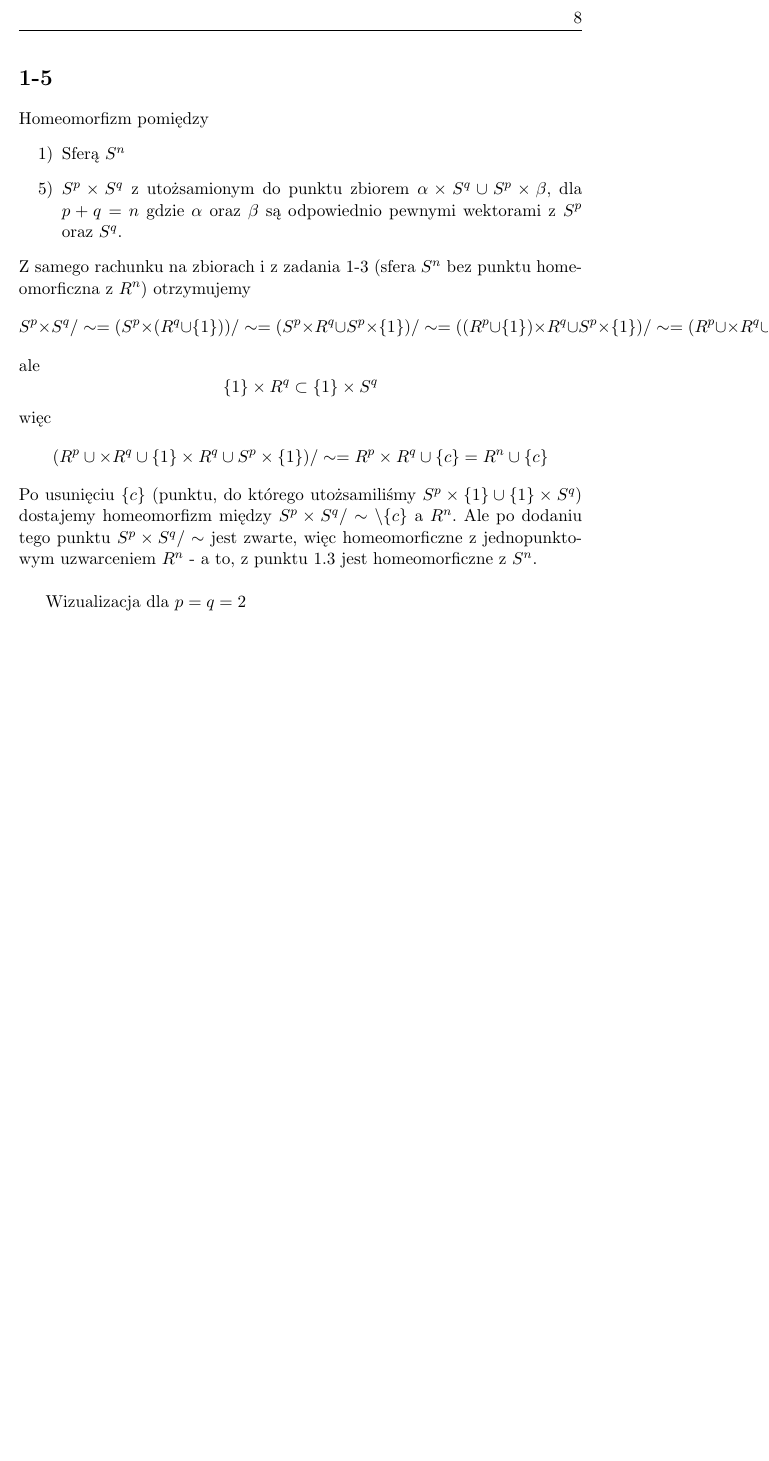
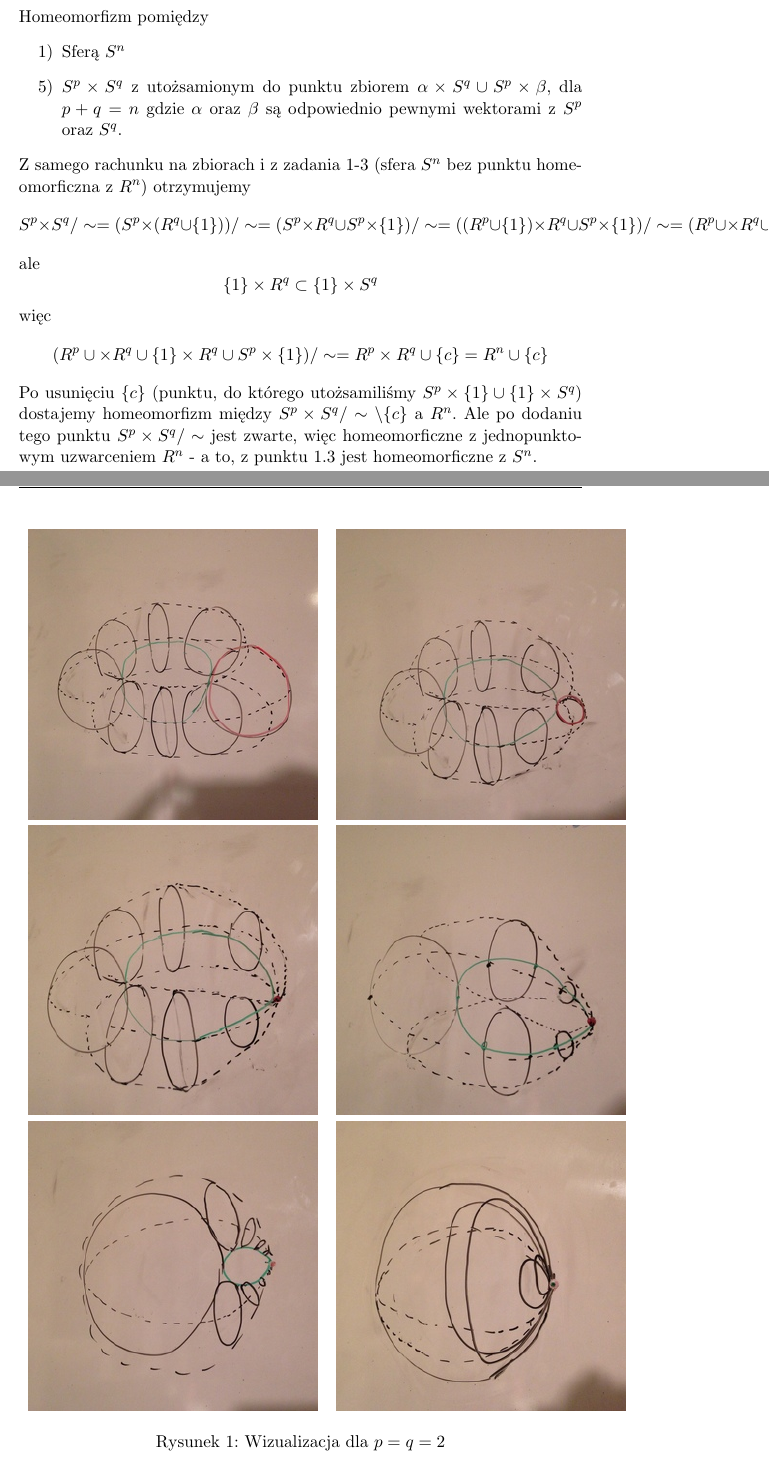
Before and after one commit to SzymonPajzert/Studies, a LaTeX document (main.tex, which reads zadanie1/1-5.tex): part of page 8 of 15 before the commit and two parts of pages 8 and 9 of 10 after it, the two joined at a grey line, cut at the place of the change, the shorter picture padded with empty space. Compiled offline with pdfLaTeX.

Commit message:
Finished

```diff
--- a/main.tex
+++ b/main.tex
@@ -4,6 +4,7 @@
 \usepackage{hyperref}
 
 \usepackage{graphicx}
+\usepackage{subfig}
 \graphicspath{ {img/} }
 
 \begin{document}
--- a/zadanie1/1-5.tex
+++ b/zadanie1/1-5.tex
@@ -21,4 +21,11 @@ Po usunięciu $\{c\}$ (punktu, do którego utożsamiliśmy $S^p \times \{1\} \cu
 Ale po dodaniu tego punktu $S^p \times S^q / \sim $ jest zwarte, więc homeomorficzne z jednopunktowym uzwarceniem $R^n$ - a to, z punktu 1.3 jest homeomorficzne z $S^n$.
 \\
 
-Wizualizacja dla $p = q = 2$
+\begin{figure}
+  \begin{tabular}{cc}
+  \includegraphics[width=65mm]{a.png} & \includegraphics[width=65mm]{b.png} \\
+  \includegraphics[width=65mm]{c.png} & \includegraphics[width=65mm]{d.png} \\
+  \includegraphics[width=65mm]{e.png} & \includegraphics[width=65mm]{f.png} \\
+\end{tabular}
+\caption{Wizualizacja dla $p = q = 2$}
+\end{figure}
```
Also changed, not shown: img/a.jpg (deleted), img/a.png (added), img/b.jpg (deleted), img/b.png (added), img/c.jpg (deleted), img/c.png (added), img/d.jpg (deleted), img/d.png (added), img/e.jpg (deleted), img/e.png (added), img/f.jpg (deleted), img/f.png (added), main.pdf, zadanie1/1-5.tex (7 more changed lines).
